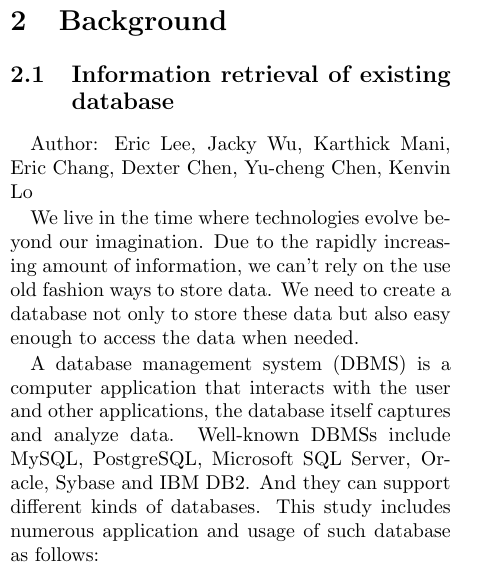
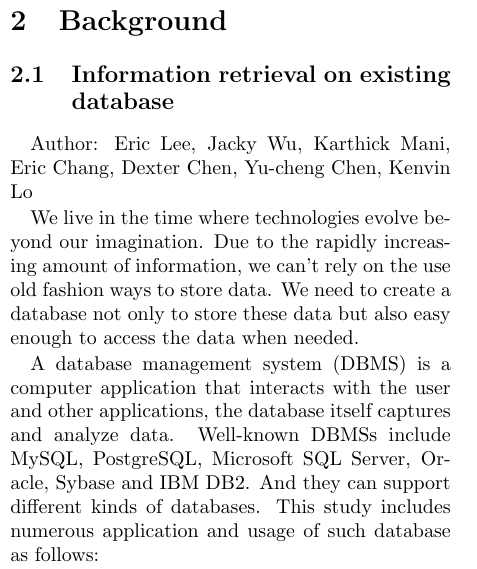
Before and after one commit to josechang/sciinfo, a LaTeX document (Report/Main.tex, which reads Report/Background_Wolverine.tex): part of one column of page 1 of 16, cut so that both start at the same text. Compiled offline with pdfLaTeX.

Commit message:
modify the topic

```diff
--- a/Report/Background_Wolverine.tex
+++ b/Report/Background_Wolverine.tex
@@ -11,7 +11,7 @@
 % Do not compile this file compile Main.tex to get the pdf file instead.
 %%%%%%%%%%%%%%%%%%%%%%%%%%%%%%%%%%%%%%%%%%%%%%%%%%%%%%%%%%%%%%%%%%%
 
-\subsection{Information retrieval of existing database}
+\subsection{Information retrieval on existing database}
 Author: Eric Lee, Jacky Wu, Karthick Mani, Eric Chang, Dexter Chen, Yu-cheng Chen, Kenvin Lo
 
 We live in the time where technologies evolve beyond our imagination. Due to the rapidly increasing amount of information, we can't rely on the use old fashion ways to store data. We need to create a database not only to store these data but also easy enough to access the data when needed.
```
